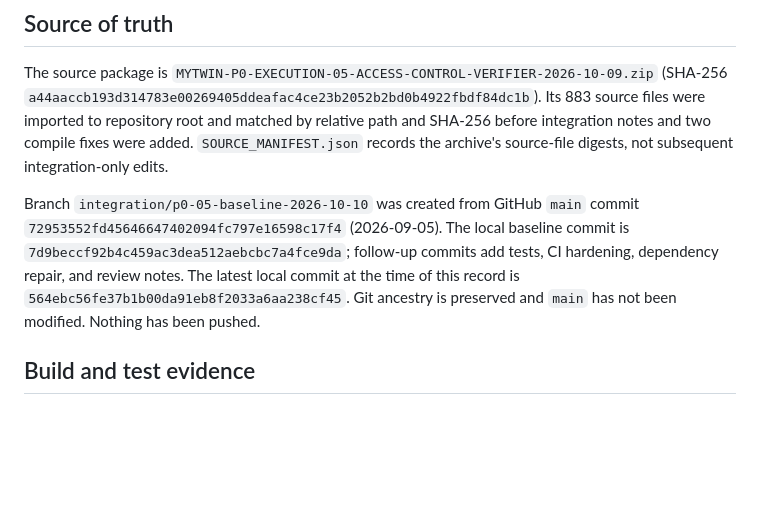
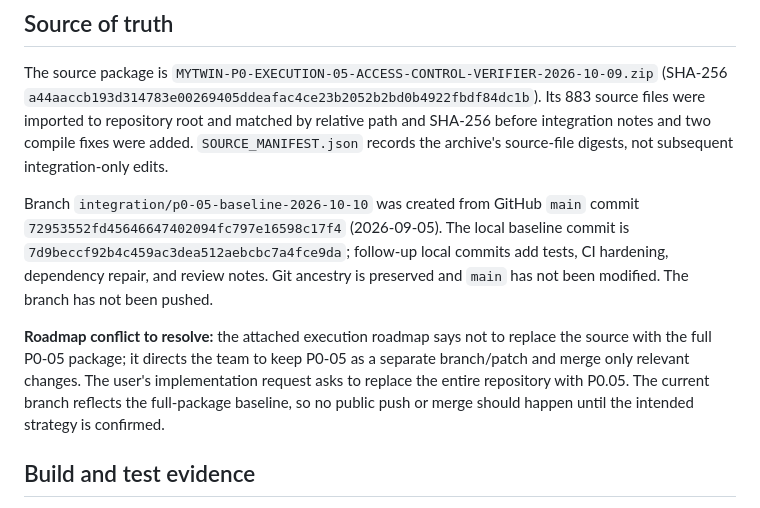
Before and after one commit to mohamed101moro-debug/MY-TWIN-PRO, a Markdown page: BASELINE.md, the part around the change. GitHub-like rendering; blank space fills up the shorter version.

```diff
--- a/BASELINE.md
+++ b/BASELINE.md
@@ -4,7 +4,9 @@
 
 The source package is `MYTWIN-P0-EXECUTION-05-ACCESS-CONTROL-VERIFIER-2026-10-09.zip` (SHA-256 `a44aaccb193d314783e00269405ddeafac4ce23b2052b2bd0b4922fbdf84dc1b`). Its 883 source files were imported to repository root and matched by relative path and SHA-256 before integration notes and two compile fixes were added. `SOURCE_MANIFEST.json` records the archive's source-file digests, not subsequent integration-only edits.
 
-Branch `integration/p0-05-baseline-2026-10-10` was created from GitHub `main` commit `72953552fd45646647402094fc797e16598c17f4` (2026-09-05). The local baseline commit is `7d9beccf92b4c459ac3dea512aebcbc7a4fce9da`; follow-up commits add tests, CI hardening, dependency repair, and review notes. The latest local commit at the time of this record is `564ebc56fe37b1b00da91eb8f2033a6aa238cf45`. Git ancestry is preserved and `main` has not been modified. Nothing has been pushed.
+Branch `integration/p0-05-baseline-2026-10-10` was created from GitHub `main` commit `72953552fd45646647402094fc797e16598c17f4` (2026-09-05). The local baseline commit is `7d9beccf92b4c459ac3dea512aebcbc7a4fce9da`; follow-up local commits add tests, CI hardening, dependency repair, and review notes. Git ancestry is preserved and `main` has not been modified. The branch has not been pushed.
+
+**Roadmap conflict to resolve:** the attached execution roadmap says not to replace the source with the full P0-05 package; it directs the team to keep P0-05 as a separate branch/patch and merge only relevant changes. The user's implementation request asks to replace the entire repository with P0.05. The current branch reflects the full-package baseline, so no public push or merge should happen until the intended strategy is confirmed.
 
 ## Build and test evidence
 
```
Also changed, not shown: KNOWN_LIMITATIONS.md (+5 -1 lines).
